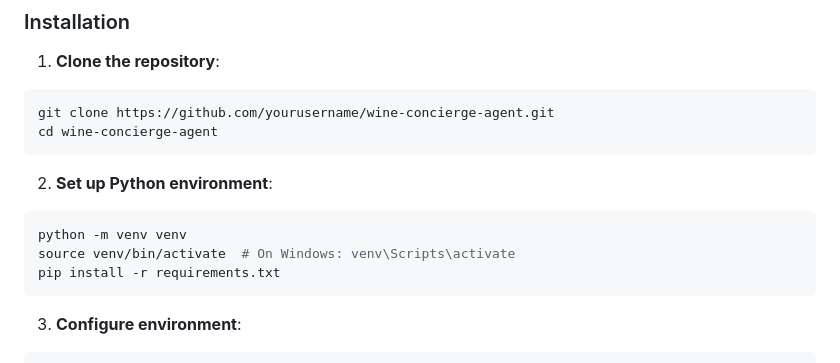
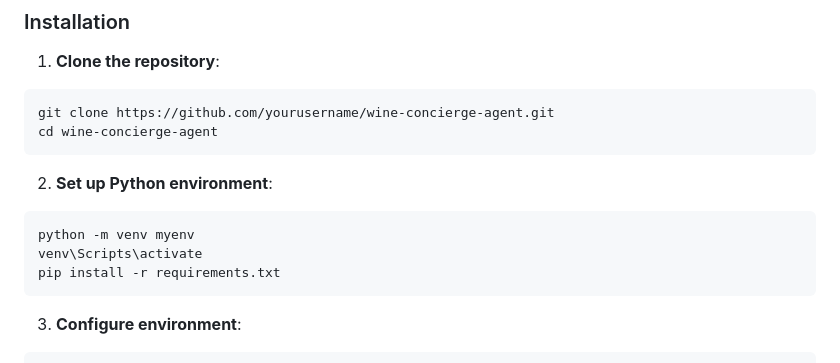
Before and after one commit to ritik-gupta001/Wine-Business-Conversational-Agent, a Markdown page: README.md, the part around the change. Drawn GitHub-style.

````diff
--- a/README.md
+++ b/README.md
@@ -46,8 +46,8 @@ cd wine-concierge-agent
 
 2. **Set up Python environment**:
 ```bash
-python -m venv venv
-source venv/bin/activate  # On Windows: venv\Scripts\activate
+python -m venv myenv
+venv\Scripts\activate
 pip install -r requirements.txt
 ```
 
````
